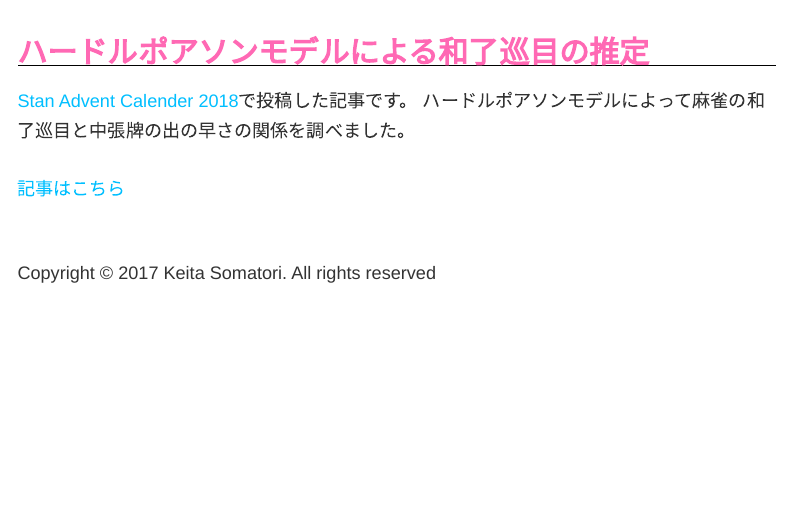
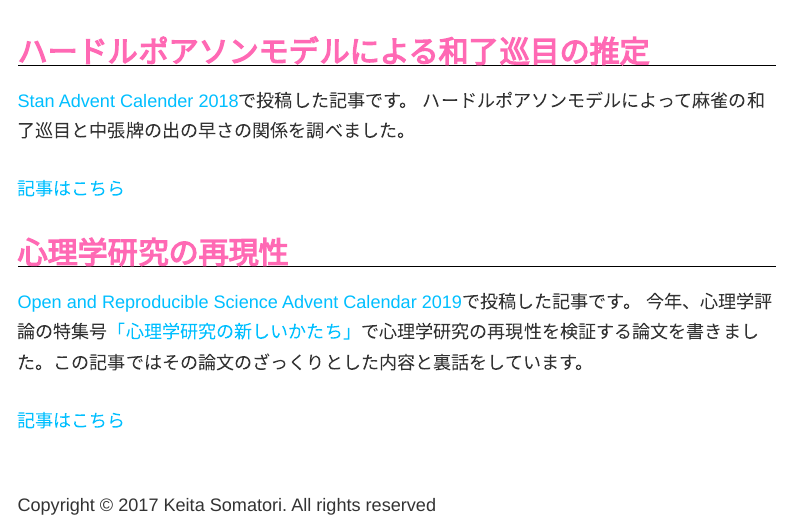
Before and after one commit to ksomatori/homepage, an R Markdown document (slides.Rmd): the page in a window 1100 px wide, from 790 px down. Rendered offline with R 4.5, knitr and Pandoc, with nearby package versions; some code elsewhere in the file could not run offline; menus at the side of the page are left out.

Commit message:
Update slides.Rmd
再現性のアドカレ記事を追加

```diff
--- a/slides.Rmd
+++ b/slides.Rmd
@@ -31,5 +31,12 @@ embed_slide("https://www.slideshare.net/SomatoriKeita/ss-103719868")
 
 [記事はこちら](advent2018.html)
 
+## 心理学研究の再現性
+
+[Open and Reproducible Science Advent Calendar 2019](https://adventar.org/calendars/4523)で投稿した記事です。
+今年、心理学評論の特集号[「心理学研究の新しいかたち」](http://team1mile.com/sjpr62-3/)で心理学研究の再現性を検証する論文を書きました。この記事ではその論文のざっくりとした内容と裏話をしています。
+
+[記事はこちら](reproductive.html)
+
 <br />
 <p>Copyright &copy; 2017 Keita Somatori. All rights reserved </p>
```
